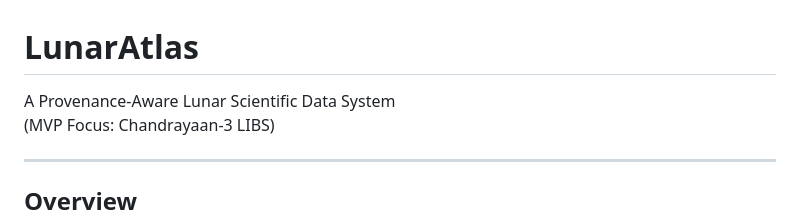
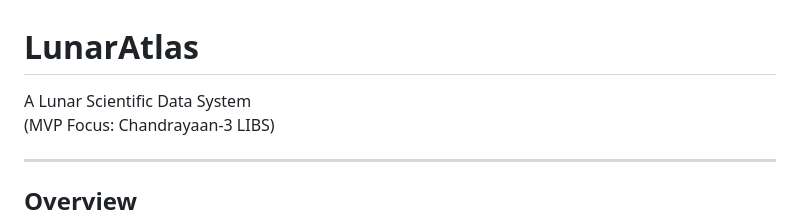
Before and after one commit to LovekeshAnand/LunarAtlas, a Markdown page: README.md, the part around the change. GitHub-like rendering.

Commit message:
project-description-fix

```diff
--- a/README.md
+++ b/README.md
@@ -1,5 +1,5 @@
 # LunarAtlas
-A Provenance-Aware Lunar Scientific Data System
+A Lunar Scientific Data System
 (MVP Focus: Chandrayaan-3 LIBS)
 
 ---
```
